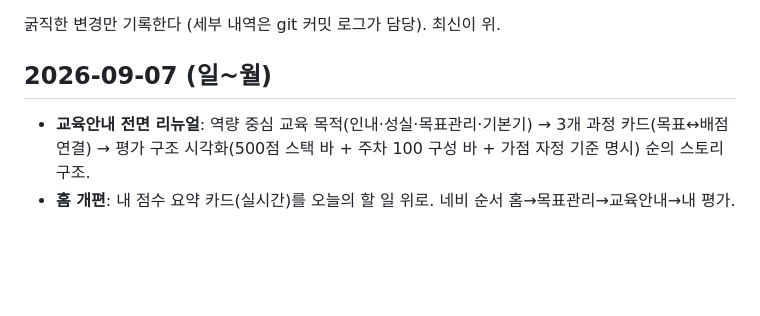
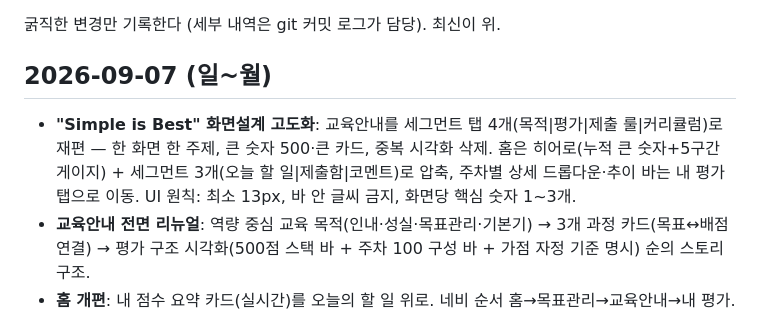
Before and after one commit to JMKIMMMM90/Elio-training-dashboard, a Markdown page: docs/개발일지.md, the part around the change. GitHub-like rendering; blank space fills up the shorter version.

Commit message:
개발일지: Simple is Best 화면설계 고도화 기록
Co-Authored-By: Claude Fable 5 <noreply@anthropic.com>

```diff
--- a/docs/개발일지.md
+++ b/docs/개발일지.md
@@ -4,6 +4,7 @@
 
 ## 2026-09-07 (일~월)
 
+- **"Simple is Best" 화면설계 고도화**: 교육안내를 세그먼트 탭 4개(목적|평가|제출 룰|커리큘럼)로 재편 — 한 화면 한 주제, 큰 숫자 500·큰 카드, 중복 시각화 삭제. 홈은 히어로(누적 큰 숫자+5구간 게이지) + 세그먼트 3개(오늘 할 일|제출함|코멘트)로 압축, 주차별 상세 드롭다운·추이 바는 내 평가 탭으로 이동. UI 원칙: 최소 13px, 바 안 글씨 금지, 화면당 핵심 숫자 1~3개.
 - **교육안내 전면 리뉴얼**: 역량 중심 교육 목적(인내·성실·목표관리·기본기) → 3개 과정 카드(목표↔배점 연결) → 평가 구조 시각화(500점 스택 바 + 주차 100 구성 바 + 가점 자정 기준 명시) 순의 스토리 구조.
 - **홈 개편**: 내 점수 요약 카드(실시간)를 오늘의 할 일 위로. 네비 순서 홈→목표관리→교육안내→내 평가.
 - **정보구조(IA) 재편**: 한 페이지 스크롤 → 하단 네비 4탭(홈/교육안내/목표관리/내 평가). 홈 = 오늘의 할 일 + 실시간 점수 + 제출함. 관리자는 현황/평가/관리/안내.
```
